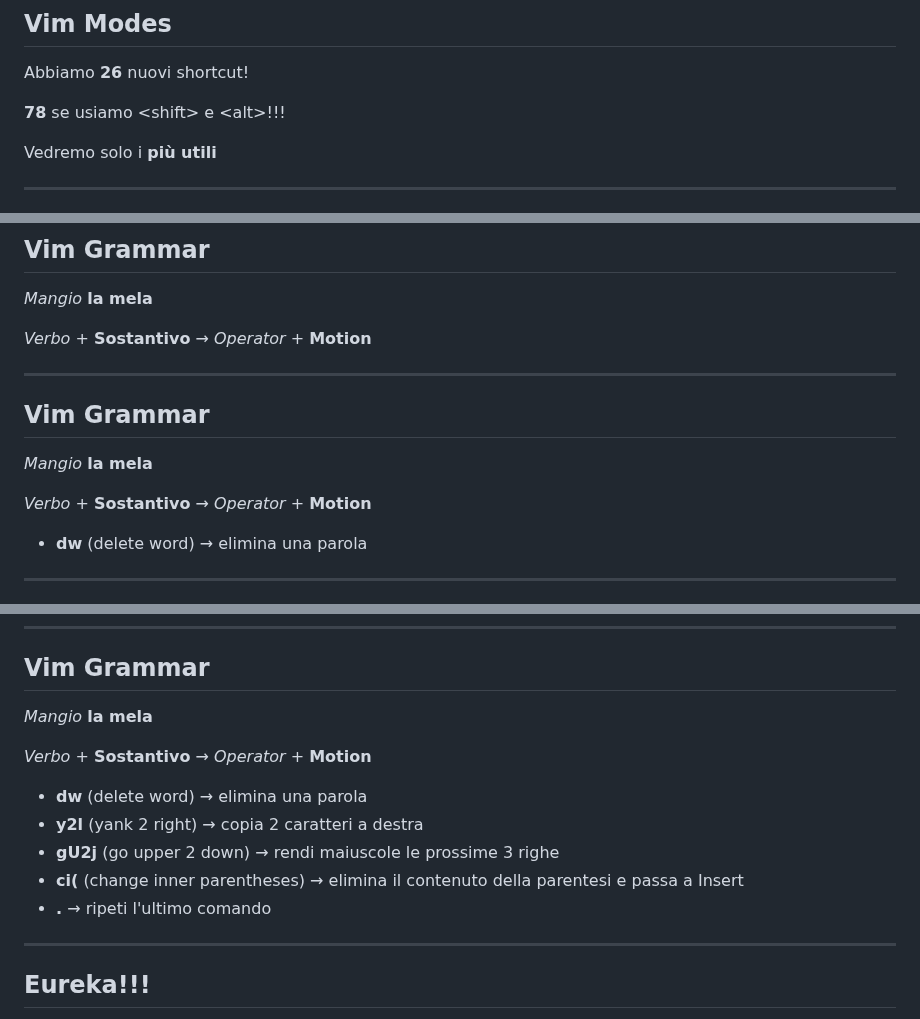
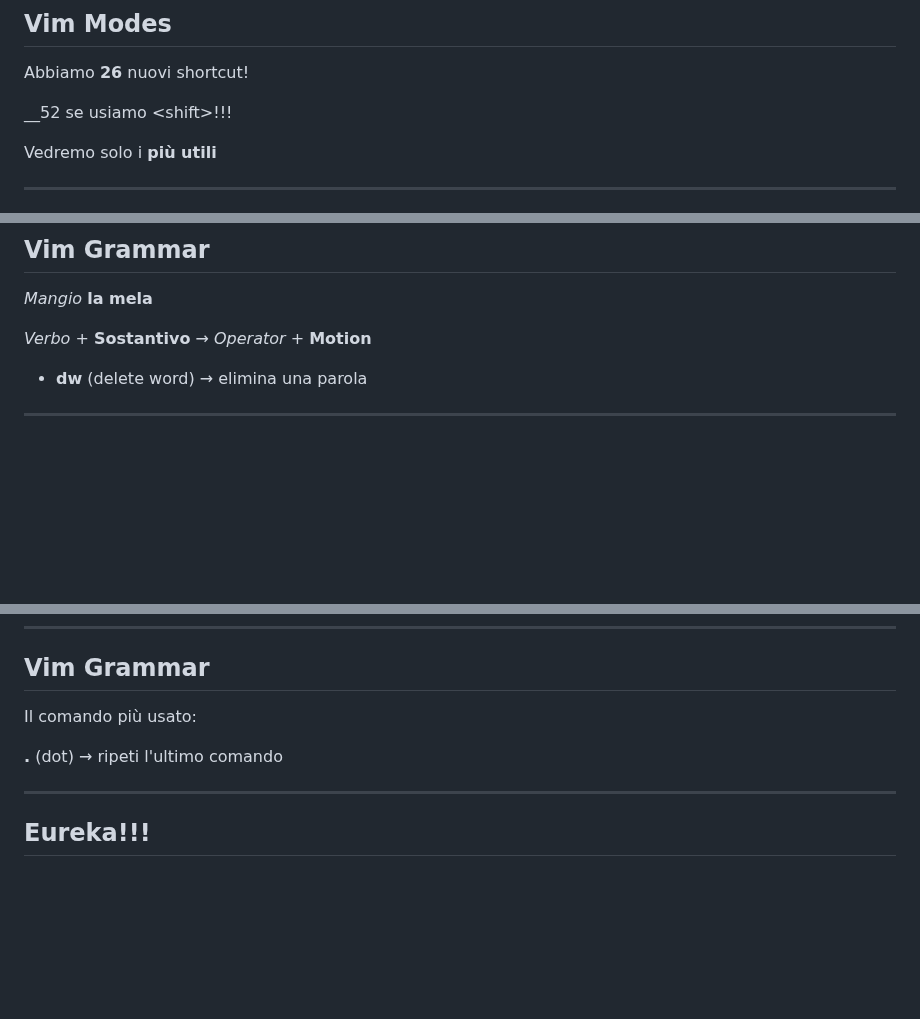
Before and after one commit to Oldranda1414/vimpres, a Markdown page: slides.md, 3 parts joined by grey strips. GitHub-like rendering; blank space fills up the shorter version.

Commit message:
minor updates to vim grammar, removed alt from vim modes

```diff
--- a/slides.md
+++ b/slides.md
@@ -98,7 +98,7 @@ __Non dirò:__
 
 Abbiamo __26__ nuovi shortcut!
 
-__78__ se usiamo \<shift\> e \<alt\>!!!
+__52 se usiamo \<shift\>!!!
 
 Vedremo solo i __più utili__
 
@@ -202,14 +202,6 @@ _Mangio_ __la mela__
 
 _Verbo_ + __Sostantivo__ → _Operator_ + __Motion__
 
----
-
-## Vim Grammar
-
-_Mangio_ __la mela__
-
-_Verbo_ + __Sostantivo__ → _Operator_ + __Motion__
-
 - __dw__ (delete word) → elimina una parola
 
 ---
@@ -253,16 +245,9 @@ _Verbo_ + __Sostantivo__ → _Operator_ + __Motion__
 
 ## Vim Grammar
 
-_Mangio_ __la mela__
+Il comando più usato:
 
-_Verbo_ + __Sostantivo__ → _Operator_ + __Motion__
-
-- __dw__ (delete word) → elimina una parola
-- __y2l__ (yank 2 right) → copia 2 caratteri a destra
-- __gU2j__ (go upper 2 down) → rendi maiuscole le prossime 3 righe
-- __ci(__ (change inner parentheses) → elimina il contenuto della
-  parentesi e passa a Insert
-- __.__ → ripeti l'ultimo comando
+__.__ (dot) → ripeti l'ultimo comando
 
 ---
 
```
